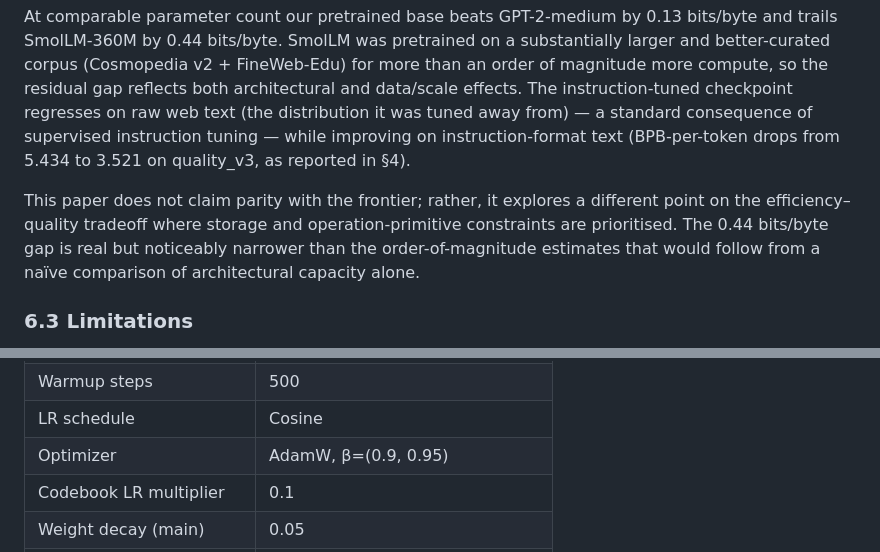
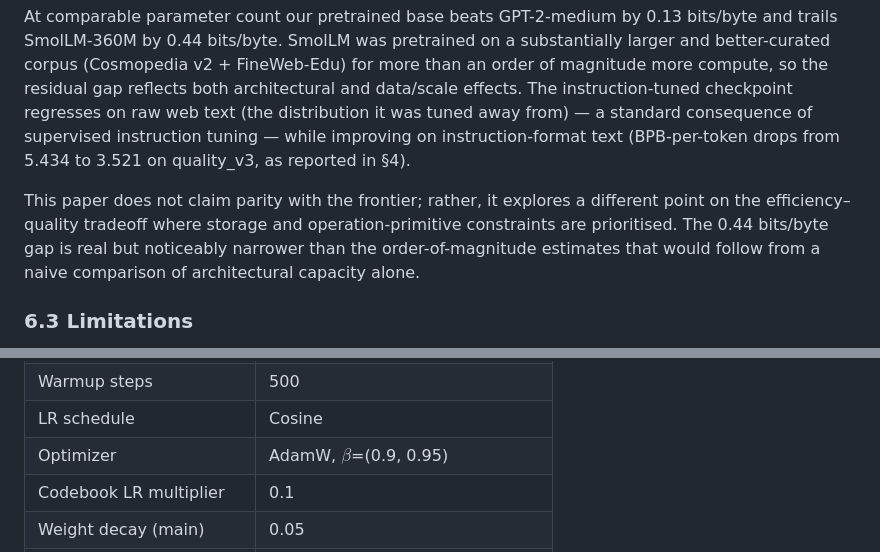
Before and after one commit to OlegPhenomenon/hdc-brain, a Markdown page: docs/paper/paper.md, 2 parts joined by grey strips. Drawn GitHub-style.

```diff
--- a/docs/paper/paper.md
+++ b/docs/paper/paper.md
@@ -247,7 +247,7 @@ For maximum quality at the frontier, transformers retain the advantage: full-ran
 
 At comparable parameter count our pretrained base beats GPT-2-medium by 0.13 bits/byte and trails SmolLM-360M by 0.44 bits/byte. SmolLM was pretrained on a substantially larger and better-curated corpus (Cosmopedia v2 + FineWeb-Edu) for more than an order of magnitude more compute, so the residual gap reflects both architectural and data/scale effects. The instruction-tuned checkpoint regresses on raw web text (the distribution it was tuned away from) — a standard consequence of supervised instruction tuning — while improving on instruction-format text (BPB-per-token drops from 5.434 to 3.521 on quality_v3, as reported in §4).
 
-This paper does not claim parity with the frontier; rather, it explores a different point on the efficiency–quality tradeoff where storage and operation-primitive constraints are prioritised. The 0.44 bits/byte gap is real but noticeably narrower than the order-of-magnitude estimates that would follow from a naïve comparison of architectural capacity alone.
+This paper does not claim parity with the frontier; rather, it explores a different point on the efficiency–quality tradeoff where storage and operation-primitive constraints are prioritised. The 0.44 bits/byte gap is real but noticeably narrower than the order-of-magnitude estimates that would follow from a naive comparison of architectural capacity alone.
 
 ### 6.3 Limitations
 
@@ -317,7 +317,7 @@ Bibliography is compiled from `refs.bib` via Pandoc / BibTeX. See individual `@b
 | Learning rate min | 3e-5 |
 | Warmup steps | 500 |
 | LR schedule | Cosine |
-| Optimizer | AdamW, β=(0.9, 0.95) |
+| Optimizer | AdamW, $\beta$=(0.9, 0.95) |
 | Codebook LR multiplier | 0.1 |
 | Weight decay (main) | 0.05 |
 | Weight decay (codebook) | 0.0 |
```
Also changed, not shown: other parts of docs/paper/paper.md (+10 -10 lines).
